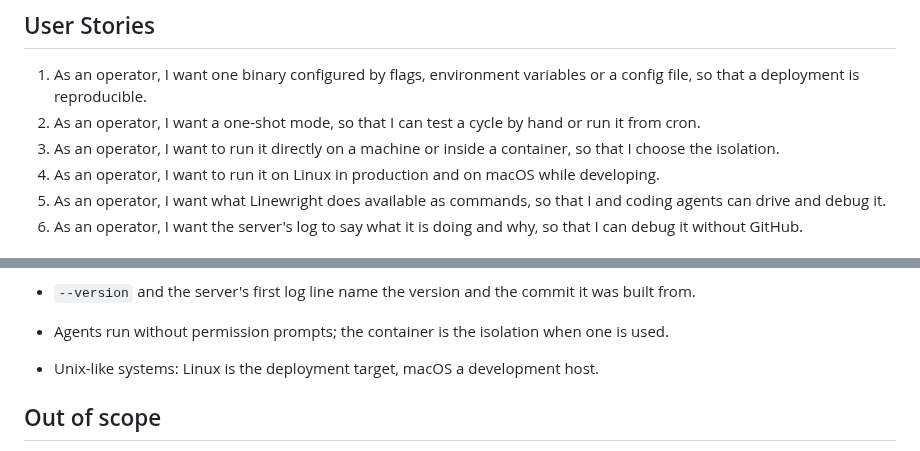
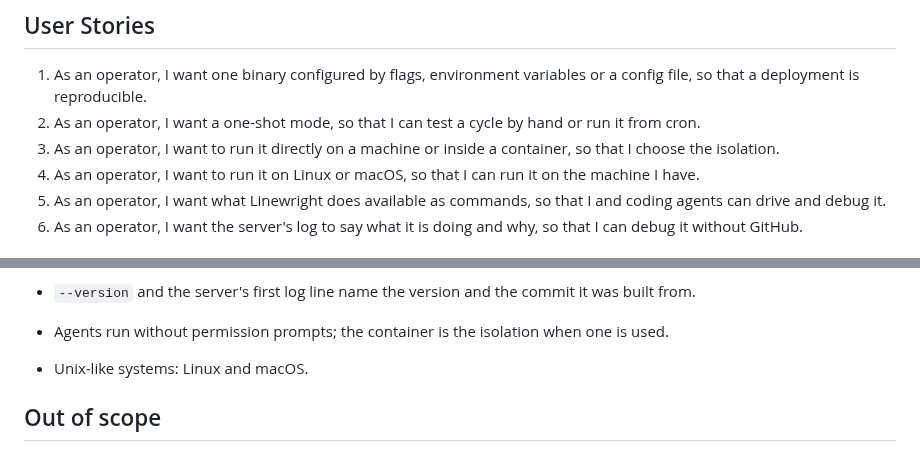
Before and after one commit to XRafik/linewright, a Markdown page: docs/specs/operation.md, 2 parts joined by grey strips. GitHub-like rendering.

Commit message:
Spec that Linewright runs on macOS as on Linux
The operator runs Linewright on the machine they have, and that can be a
Mac as well as a Linux server. macOS was a development host only; it is
now supported like Linux.

Co-Authored-By: Claude Opus 5.5 <noreply@anthropic.com>

```diff
--- a/docs/specs/operation.md
+++ b/docs/specs/operation.md
@@ -14,8 +14,8 @@ from Linewright's base image with the project's toolchain added.
    run it from cron.
 3. As an operator, I want to run it directly on a machine or inside a container,
    so that I choose the isolation.
-4. As an operator, I want to run it on Linux in production and on macOS while
-   developing.
+4. As an operator, I want to run it on Linux or macOS, so that I can run it on
+   the machine I have.
 5. As an operator, I want what Linewright does available as commands, so that I
    and coding agents can drive and debug it.
 6. As an operator, I want the server's log to say what it is doing and why, so
@@ -85,8 +85,7 @@ from Linewright's base image with the project's toolchain added.
   commit it was built from.
 - Agents run without permission prompts; the container is the isolation
   when one is used.
-- Unix-like systems: Linux is the deployment target, macOS a development
-  host.
+- Unix-like systems: Linux and macOS.
 
 ## Out of scope
 
```
